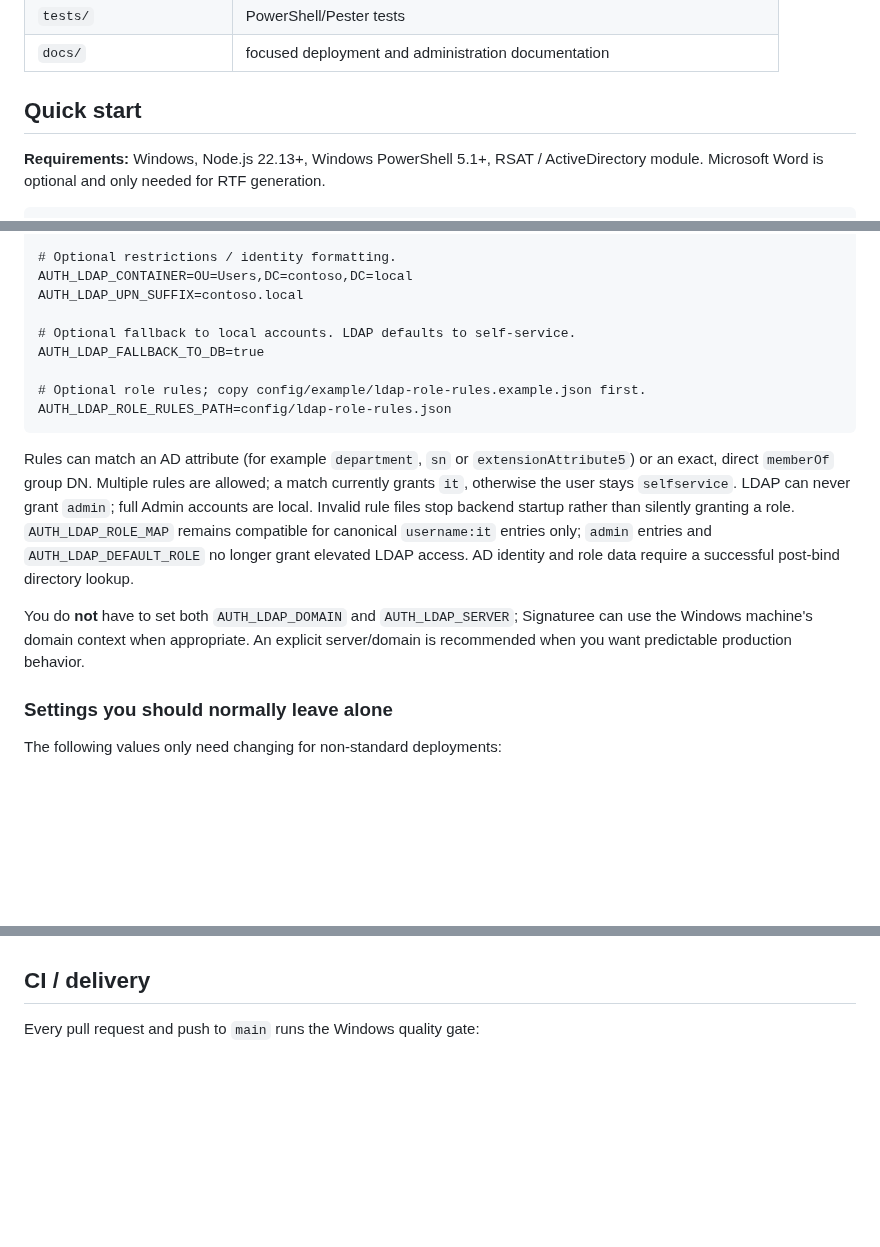
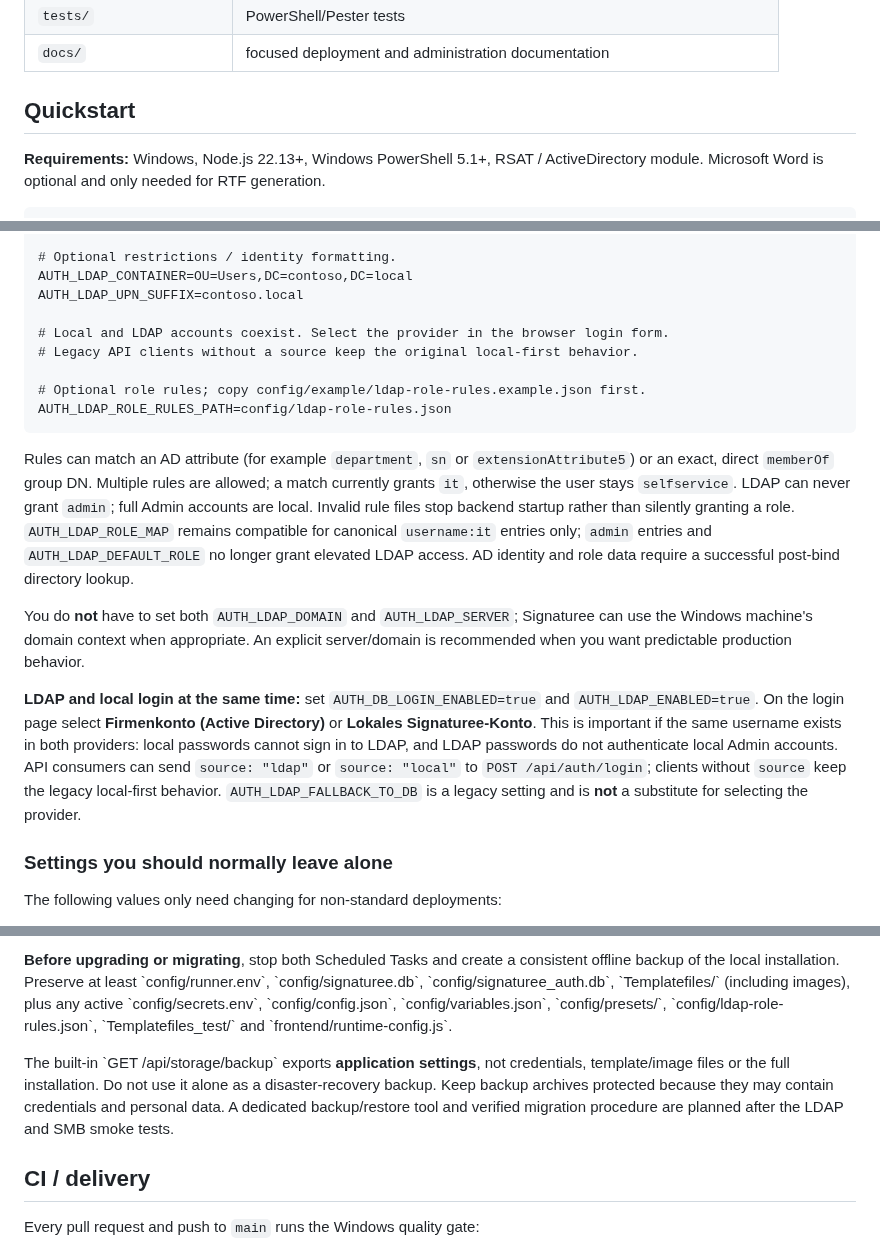
Before and after one commit to ffworker/Signaturee-public, a Markdown page: README.md, 3 parts joined by grey strips. Drawn GitHub-style; blank space fills up the shorter version.

Commit message:
docs: add Quickstart, Services, Update, Troubleshooting and Backup sections

```diff
--- a/README.md
+++ b/README.md
@@ -62,7 +62,7 @@ Main parts of the repository:
 | `tests/` | PowerShell/Pester tests |
 | `docs/` | focused deployment and administration documentation |
 
-## Quick start
+## Quickstart
 
 **Requirements:** Windows, Node.js 22.13+, Windows PowerShell 5.1+, RSAT / ActiveDirectory module. Microsoft Word is optional and only needed for RTF generation.
 
@@ -132,8 +132,8 @@ AUTH_LDAP_SERVER=dc01.contoso.local
 AUTH_LDAP_CONTAINER=OU=Users,DC=contoso,DC=local
 AUTH_LDAP_UPN_SUFFIX=contoso.local
 
-# Optional fallback to local accounts. LDAP defaults to self-service.
-AUTH_LDAP_FALLBACK_TO_DB=true
+# Local and LDAP accounts coexist. Select the provider in the browser login form.
+# Legacy API clients without a source keep the original local-first behavior.
 
 # Optional role rules; copy config/example/ldap-role-rules.example.json first.
 AUTH_LDAP_ROLE_RULES_PATH=config/ldap-role-rules.json
@@ -142,6 +142,8 @@ AUTH_LDAP_ROLE_RULES_PATH=config/ldap-role-rules.json
 Rules can match an AD attribute (for example `department`, `sn` or `extensionAttribute5`) or an exact, direct `memberOf` group DN. Multiple rules are allowed; a match currently grants `it`, otherwise the user stays `selfservice`. LDAP can never grant `admin`; full Admin accounts are local. Invalid rule files stop backend startup rather than silently granting a role. `AUTH_LDAP_ROLE_MAP` remains compatible for canonical `username:it` entries only; `admin` entries and `AUTH_LDAP_DEFAULT_ROLE` no longer grant elevated LDAP access. AD identity and role data require a successful post-bind directory lookup.
 
 You do **not** have to set both `AUTH_LDAP_DOMAIN` and `AUTH_LDAP_SERVER`; Signaturee can use the Windows machine's domain context when appropriate. An explicit server/domain is recommended when you want predictable production behavior.
+
+**LDAP and local login at the same time:** set `AUTH_DB_LOGIN_ENABLED=true` and `AUTH_LDAP_ENABLED=true`. On the login page select **Firmenkonto (Active Directory)** or **Lokales Signaturee-Konto**. This is important if the same username exists in both providers: local passwords cannot sign in to LDAP, and LDAP passwords do not authenticate local Admin accounts. API consumers can send `source: "ldap"` or `source: "local"` to `POST /api/auth/login`; clients without `source` keep the legacy local-first behavior. `AUTH_LDAP_FALLBACK_TO_DB` is a legacy setting and is **not** a substitute for selecting the provider.
 
 ### Settings you should normally leave alone
 
@@ -202,3 +274,7 @@ Grant that identity the required **Share + NTFS** permissions on the dedicated p
+**Before upgrading or migrating**, stop both Scheduled Tasks and create a consistent offline backup of the local installation. Preserve at least \`config/runner.env\`, \`config/signaturee.db\`, \`config/signaturee_auth.db\`, \`Templatefiles/\` (including images), plus any active \`config/secrets.env\`, \`config/config.json\`, \`config/variables.json\`, \`config/presets/\`, \`config/ldap-role-rules.json\`, \`Templatefiles_test/\` and \`frontend/runtime-config.js\`.
+
+The built-in \`GET /api/storage/backup\` exports **application settings**, not credentials, template/image files or the full installation. Do not use it alone as a disaster-recovery backup. Keep backup archives protected because they may contain credentials and personal data. A dedicated backup/restore tool and verified migration procedure are planned after the LDAP and SMB smoke tests.
+
 ## CI / delivery
 
 Every pull request and push to `main` runs the Windows quality gate:
```
Also changed, not shown: other parts of README.md (+70 -0 lines).
